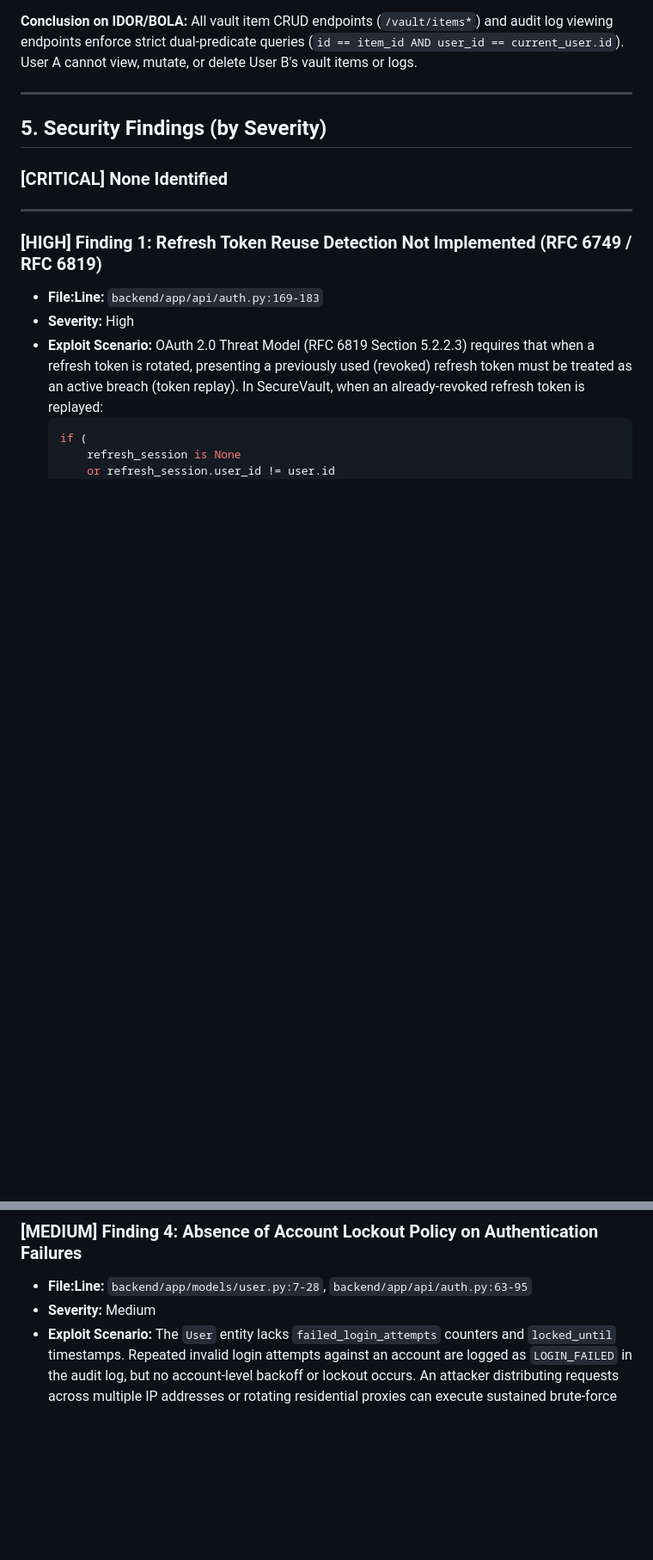
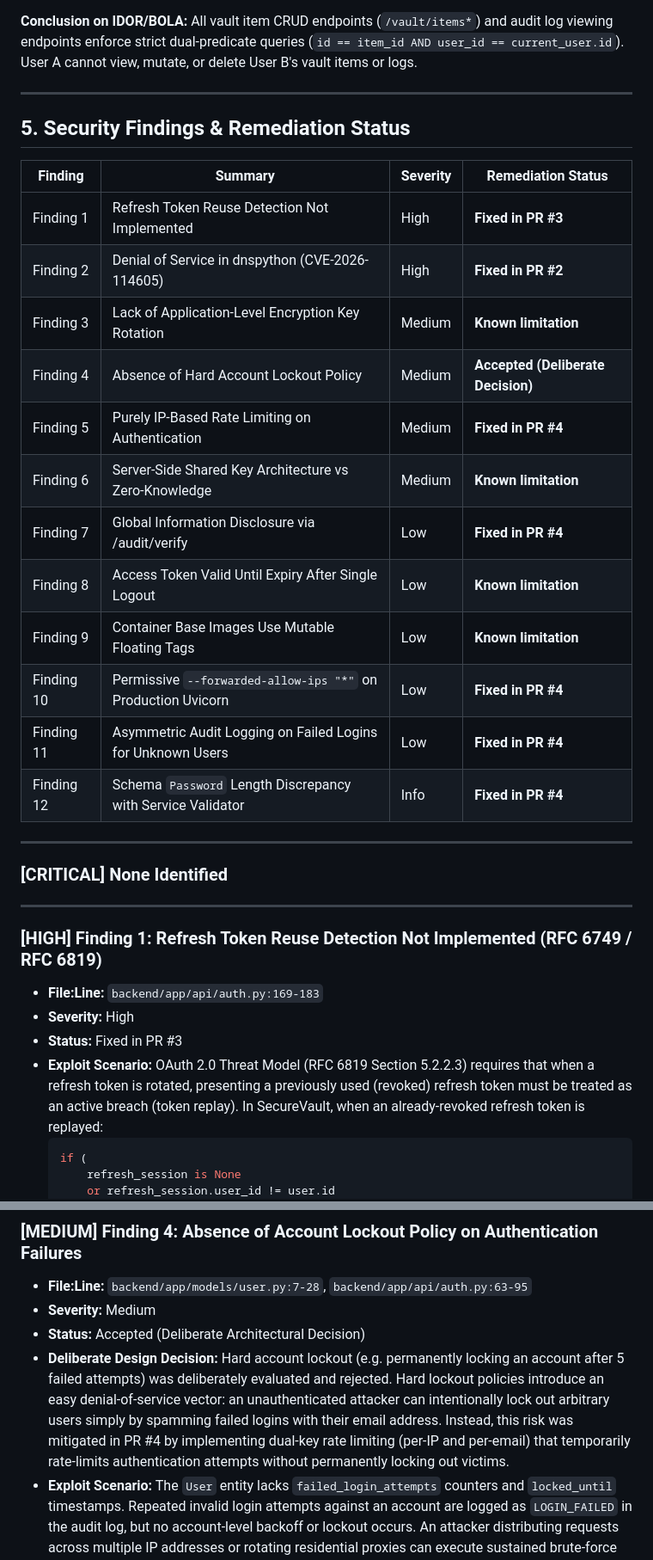
Before and after one commit to vigneshs-17/Securevault, a Markdown page: docs/SECURITY_AUDIT_2026-11.md, 2 parts joined by grey strips. Shown at 86% size. GitHub-like rendering; blank space fills up the shorter version.

````diff
--- a/docs/SECURITY_AUDIT_2026-11.md
+++ b/docs/SECURITY_AUDIT_2026-11.md
@@ -249,7 +249,25 @@ Every route across the SecureVault application was audited for Broken Object Lev
 
 ---
 
-## 5. Security Findings (by Severity)
+## 5. Security Findings & Remediation Status
+
+| Finding | Summary | Severity | Remediation Status |
+|---|---|---|---|
+| Finding 1 | Refresh Token Reuse Detection Not Implemented | High | **Fixed in PR #3** |
+| Finding 2 | Denial of Service in dnspython (CVE-2026-114605) | High | **Fixed in PR #2** |
+| Finding 3 | Lack of Application-Level Encryption Key Rotation | Medium | **Known limitation** |
+| Finding 4 | Absence of Hard Account Lockout Policy | Medium | **Accepted (Deliberate Decision)** |
+| Finding 5 | Purely IP-Based Rate Limiting on Authentication | Medium | **Fixed in PR #4** |
+| Finding 6 | Server-Side Shared Key Architecture vs Zero-Knowledge | Medium | **Known limitation** |
+| Finding 7 | Global Information Disclosure via /audit/verify | Low | **Fixed in PR #4** |
+| Finding 8 | Access Token Valid Until Expiry After Single Logout | Low | **Known limitation** |
+| Finding 9 | Container Base Images Use Mutable Floating Tags | Low | **Known limitation** |
+| Finding 10 | Permissive `--forwarded-allow-ips "*"` on Production Uvicorn | Low | **Fixed in PR #4** |
+| Finding 11 | Asymmetric Audit Logging on Failed Logins for Unknown Users | Low | **Fixed in PR #4** |
+| Finding 12 | Schema `Password` Length Discrepancy with Service Validator | Info | **Fixed in PR #4** |
+
+---
+
 
 ### [CRITICAL] None Identified
 
@@ -259,6 +277,7 @@ Every route across the SecureVault application was audited for Broken Object Lev
 
 - **File:Line:** `backend/app/api/auth.py:169-183`
 - **Severity:** High
+- **Status:** Fixed in PR #3
 - **Exploit Scenario:**
   OAuth 2.0 Threat Model (RFC 6819 Section 5.2.2.3) requires that when a refresh token is rotated, presenting a previously used (revoked) refresh token must be treated as an active breach (token replay). In SecureVault, when an already-revoked refresh token is replayed:
   ```python
@@ -321,6 +342,9 @@ Every route across the SecureVault application was audited for Broken Object Lev
 
 - **File:Line:** `backend/app/models/user.py:7-28`, `backend/app/api/auth.py:63-95`
 - **Severity:** Medium
+- **Status:** Accepted (Deliberate Architectural Decision)
+- **Deliberate Design Decision:**
+  Hard account lockout (e.g. permanently locking an account after 5 failed attempts) was deliberately evaluated and rejected. Hard lockout policies introduce an easy denial-of-service vector: an unauthenticated attacker can intentionally lock out arbitrary users simply by spamming failed logins with their email address. Instead, this risk was mitigated in PR #4 by implementing dual-key rate limiting (per-IP and per-email) that temporarily rate-limits authentication attempts without permanently locking out victims.
 - **Exploit Scenario:**
   The `User` entity lacks `failed_login_attempts` counters and `locked_until` timestamps. Repeated invalid login attempts against an account are logged as `LOGIN_FAILED` in the audit log, but no account-level backoff or lockout occurs. An attacker distributing requests across multiple IP addresses or rotating residential proxies can execute sustained brute-force or dictionary attacks against specific target user accounts without triggering the IP-based rate limiter.
 - **Fix:**
````
Also changed, not shown: other parts of docs/SECURITY_AUDIT_2026-11.md (+10 -0 lines), README.md (+11 -0 lines).
